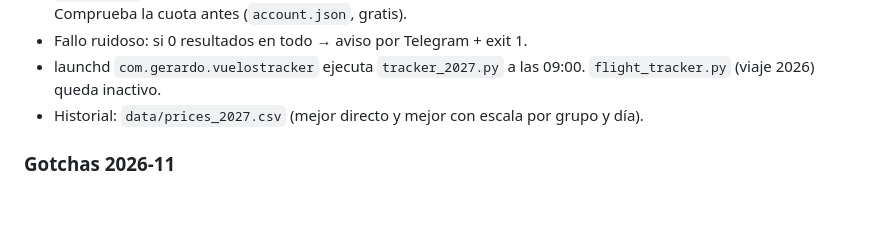
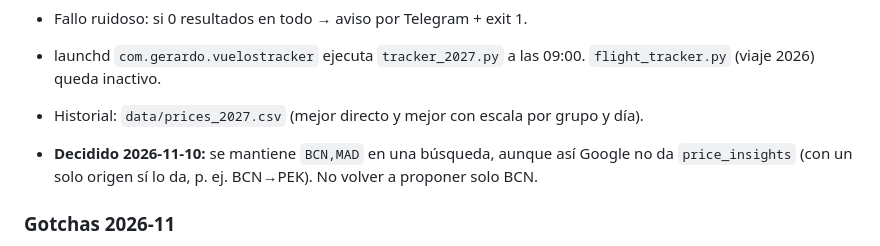
Before and after one commit to kiwi8891/vuelos-tracker, a Markdown page: CLAUDE.md, the part around the change. GitHub-like rendering; blank space fills up the shorter version.

Commit message:
docs: mantener BCN+MAD
Co-Authored-By: Claude Opus 5.5 <noreply@anthropic.com>
Claude-Session: https://claude.ai/code/session_01Bi9BQd4MdJvQ2HEKayx9YY

```diff
--- a/CLAUDE.md
+++ b/CLAUDE.md
@@ -7,6 +7,8 @@
 - Fallo ruidoso: si 0 resultados en todo → aviso por Telegram + exit 1.
 - launchd `com.gerardo.vuelostracker` ejecuta `tracker_2027.py` a las 09:00. `flight_tracker.py` (viaje 2026) queda inactivo.
 - Historial: `data/prices_2027.csv` (mejor directo y mejor con escala por grupo y día).
+
+- **Decidido 2026-11-10:** se mantiene `BCN,MAD` en una búsqueda, aunque así Google no da `price_insights` (con un solo origen sí lo da, p. ej. BCN→PEK). No volver a proponer solo BCN.
 
 ### Gotchas 2026-11
 - **flight-goat roto** (Google cambió el protocolo: 0 vuelos incluso BCN→MAD, `wrb.fr payload is not a string`). No sirve de respaldo. SerpAPI es la única fuente.
```
